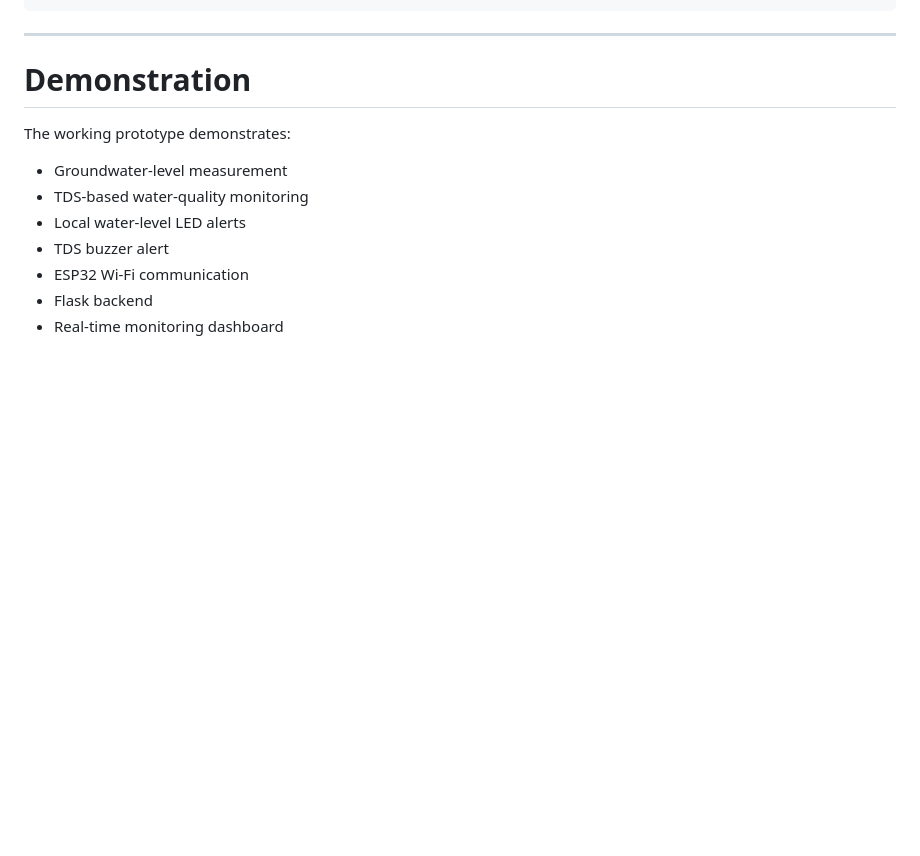
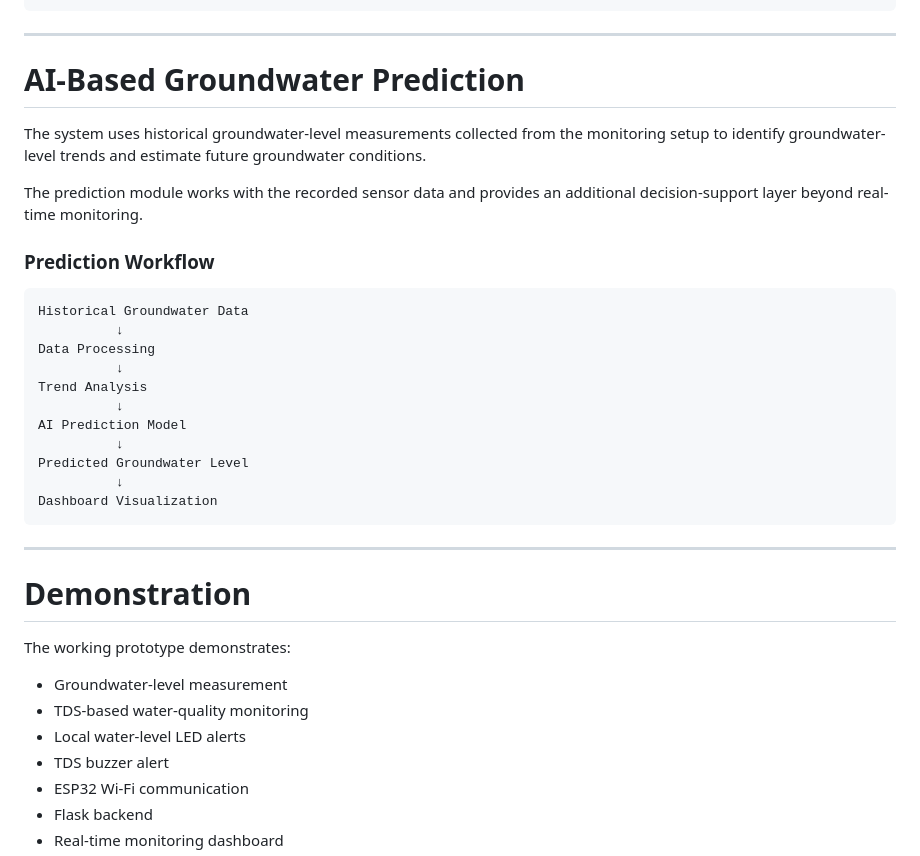
Before and after one commit to sahanag2519/groundwater-monitoring-system, a Markdown page: README.md, the part around one of its changes. Rendered like a GitHub page; blank space fills up the shorter version.

````diff
--- a/README.md
+++ b/README.md
@@ -506,7 +506,31 @@ groundwater-monitoring-system/
 ```
 
 ---
+# AI-Based Groundwater Prediction
 
+The system uses historical groundwater-level measurements collected from the
+monitoring setup to identify groundwater-level trends and estimate future
+groundwater conditions.
+
+The prediction module works with the recorded sensor data and provides an
+additional decision-support layer beyond real-time monitoring.
+
+### Prediction Workflow
+
+```text
+Historical Groundwater Data
+          ↓
+Data Processing
+          ↓
+Trend Analysis
+          ↓
+AI Prediction Model
+          ↓
+Predicted Groundwater Level
+          ↓
+Dashboard Visualization
+```
+---
 # Demonstration
 
 The working prototype demonstrates:
````
Also changed, not shown: other parts of README.md (+11 -28 lines).
